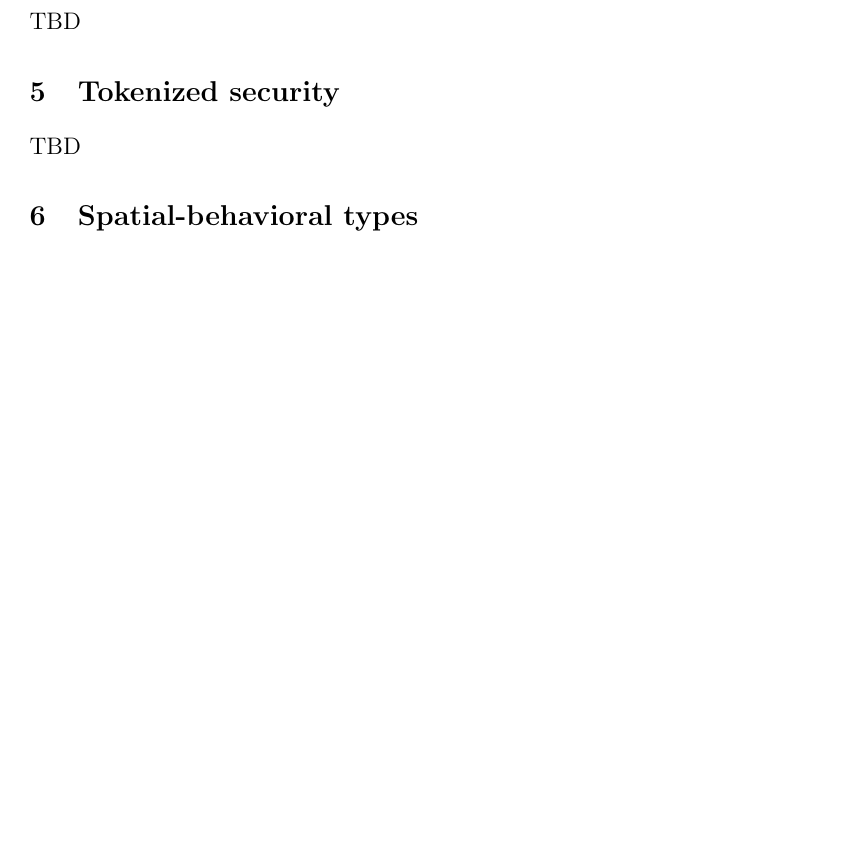
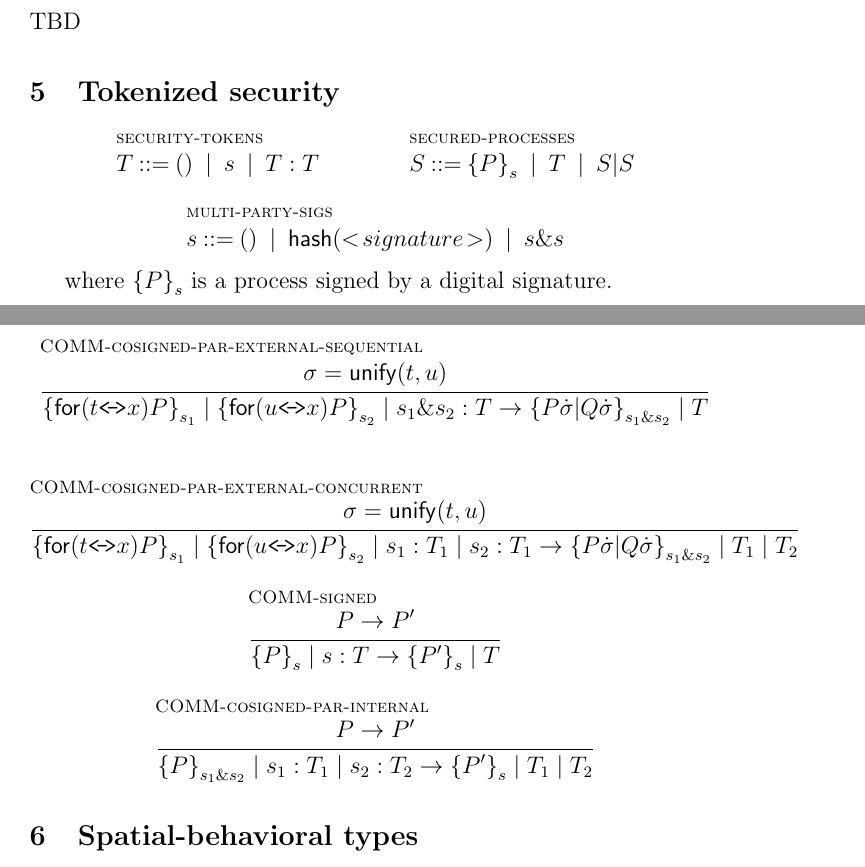
Before and after one commit to leithaus/rho4u, a LaTeX paper (metta-calculus/metta-calculus.tex, which reads metta-calculus/metta-calculus.tokenized.security.tex): part of page 4 of 5 before the commit and two parts of pages 4 and 5 of 6 after it, the two joined at a grey line, cut so that both start at the same text, the shorter picture padded with empty space. Compiled offline with pdfLaTeX; a LaTeX package or settings file that is missing is left out.

Commit message:
added tokenized security discussion

```diff
--- a/metta-calculus/metta-calculus.tokenized.security.tex
+++ b/metta-calculus/metta-calculus.tokenized.security.tex
@@ -1,3 +1,21 @@
 \section{Tokenized security}
 
-TBD
+\begin{mathpar}
+  \inferrule* [lab=security-tokens] {} {T \bc () \;\bm\; s \;\bm\; T:T}
+  \and
+  \inferrule* [lab=secured-processes] {} {S \bc \mathsf{\{}P\mathsf{\}}_{s} \;\bm\; T \;\bm\; S\mathsf{|}S} \\
+  \and
+  \inferrule* [lab=multi-party-sigs] {} {s \bc () \;\bm\; \mathsf{hash}( <\!signature\!> ) \;\bm\; s\mathsf{\&}s}
+\end{mathpar}
+
+where $\mathsf{\{}P\mathsf{\}}_{s}$ is a process signed by a digital signature.
+
+\begin{mathpar}
+  \inferrule* [lab=COMM-cosigned-par-external-sequential] {\sigma = \mathsf{unify}(t,u)} {\mathsf{\{}\mathsf{for}( t \sngllrarrow x )P\mathsf{\}}_{s_1} \;\mathsf{|}\; \mathsf{\{}\mathsf{for}( u \sngllrarrow x )P\mathsf{\}}_{s_2}\;\mathsf{|}\; s_{1}\mathsf{\&}s_{2}:T \red \mathsf{\{}P\dot{\sigma}\mathsf{|}Q\dot{\sigma}\mathsf{\}}_{s_1\mathsf{\&}s_2} \;\mathsf{|}\; T} \\
+  \and
+  \inferrule* [lab=COMM-cosigned-par-external-concurrent] {\sigma = \mathsf{unify}(t,u)} {\mathsf{\{}\mathsf{for}( t \sngllrarrow x )P\mathsf{\}}_{s_1} \;\mathsf{|}\; \mathsf{\{}\mathsf{for}( u \sngllrarrow x )P\mathsf{\}}_{s_2}\;\mathsf{|}\; s_{1}:T_{1}\;\mathsf{|}\;s_{2}:T_{1} \red \mathsf{\{}P\dot{\sigma}\mathsf{|}Q\dot{\sigma}\mathsf{\}}_{s_1\mathsf{\&}s_2} \;\mathsf{|}\; T_{1} \;\mathsf{|}\; T_{2}} \\
+  \and
+  \inferrule* [lab=COMM-signed] {P \red P'} {\mathsf{\{}P\mathsf{\}}_{s} \;\mathsf{|}\; s:T \red \mathsf{\{}P'\mathsf{\}}_{s} \;\mathsf{|}\; T} \\
+  \and
+  \inferrule* [lab=COMM-cosigned-par-internal] {P \red P'} {\mathsf{\{}P\mathsf{\}}_{s_1 \& s_2} \;\mathsf{|}\; s_{1}:T_{1} \;\mathsf{|}\; s_{2}:T_{2} \red \mathsf{\{}P'\mathsf{\}}_{s} \;\mathsf{|}\; T_{1}\;\mathsf{|}\;T_{2}}
+\end{mathpar}
```
Also changed, not shown: metta-calculus/metta-calculus.core.tex (+9 -0 lines), metta-calculus/metta-calculus.intro.tex (+10 -1 lines), metta-calculus/metta-calculus.pdf.
